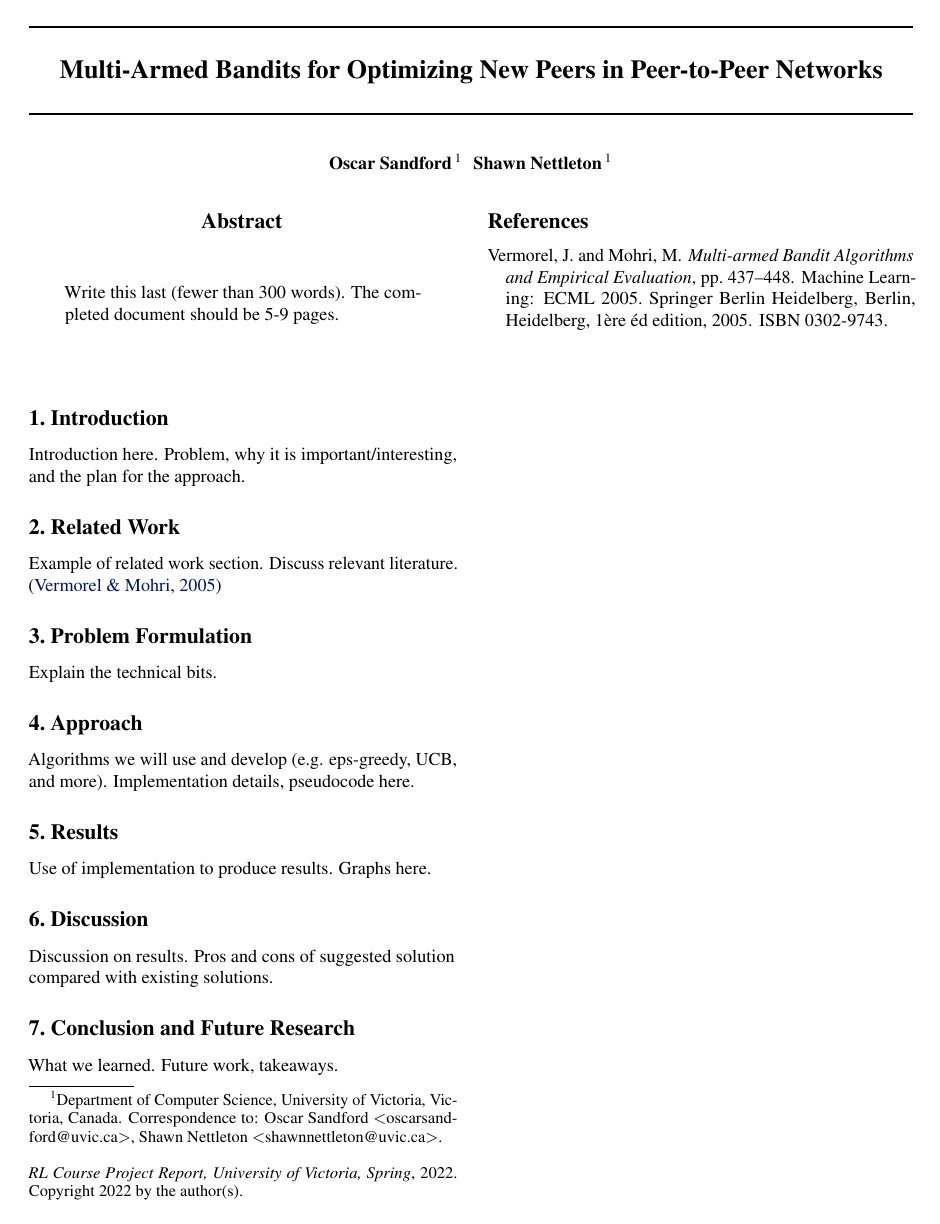
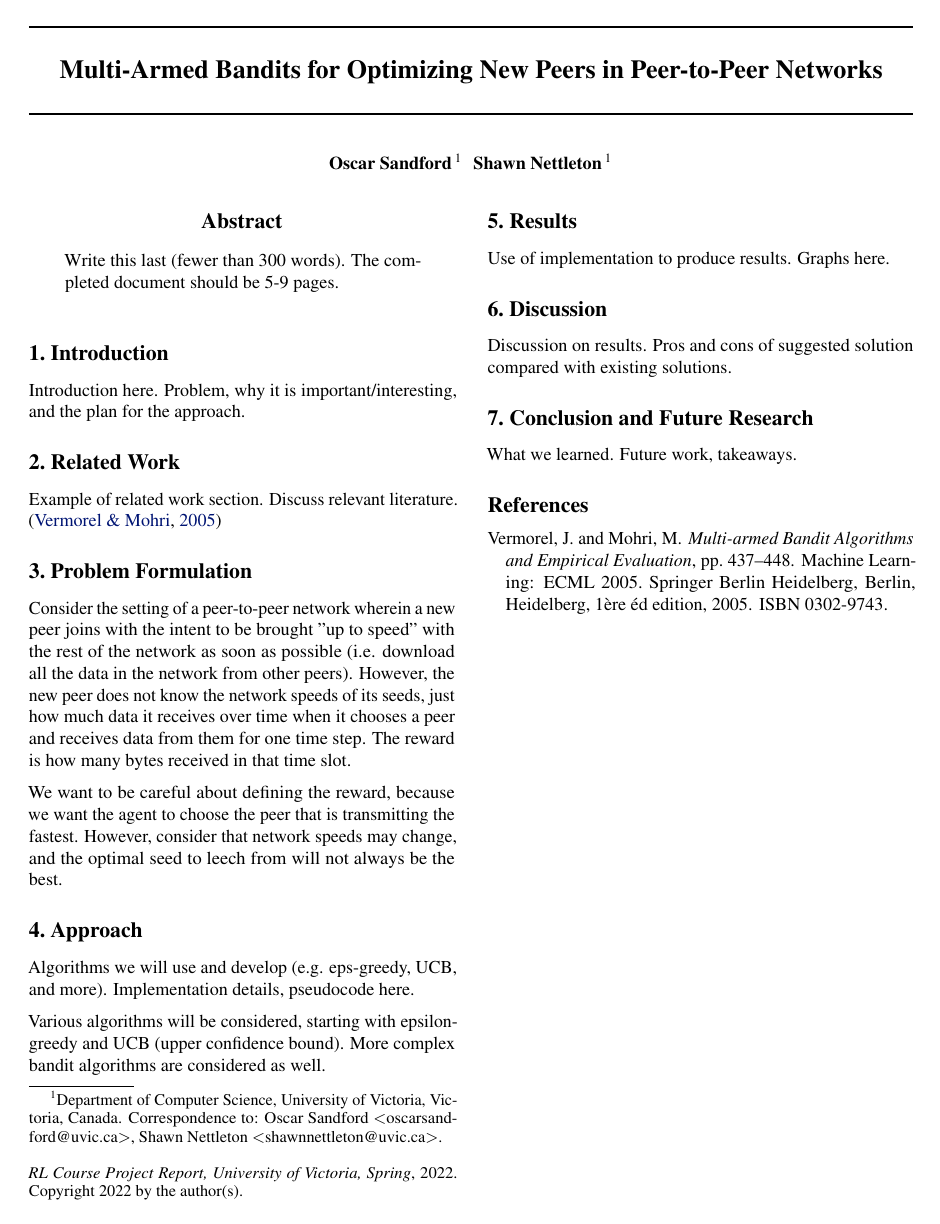
Before and after one commit to oscarsandford/network-bandit, a LaTeX paper (report/report.tex): the whole page. Compiled offline with pdfLaTeX.

Commit message:
Add basic project formulation.

```diff
--- a/report/report.tex
+++ b/report/report.tex
@@ -100,13 +100,20 @@ Example of related work section. Discuss relevant literature. \cite{mab_algos}
 %-------------------------------------------------------------------------
 \section{Problem Formulation}
 
-Explain the technical bits.
+Consider the setting of a peer-to-peer network wherein a new peer joins with the intent to be brought "up to speed" with the rest of the network as soon as
+possible (i.e. download all the data in the network from other peers). However, the new peer does not know the network speeds of its seeds, just how much data
+it receives over time when it chooses a peer and receives data from them for one time step. The reward is how many bytes received in that time slot.
+
+We want to be careful about defining the reward, because we want the agent to choose the peer that is transmitting the fastest. However, consider that network
+speeds may change, and the optimal seed to leech from will not always be the best.
 
 
 %-------------------------------------------------------------------------
 \section{Approach}
 
 Algorithms we will use and develop (e.g. eps-greedy, UCB, and more). Implementation details, pseudocode here.
+
+Various algorithms will be considered, starting with epsilon-greedy and UCB (upper confidence bound). More complex bandit algorithms are considered as well.
 
 %----------------------------------------------------------------------------------
 
```
Also changed, not shown: report/report.pdf.
